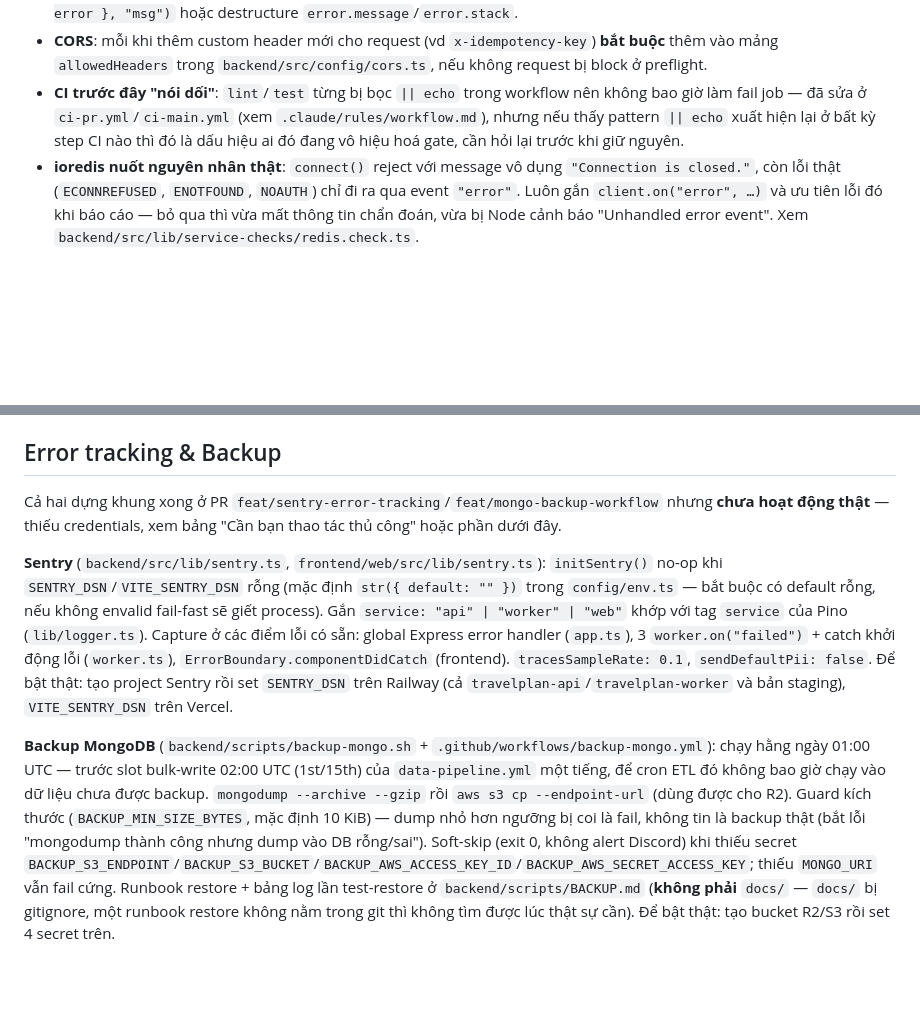
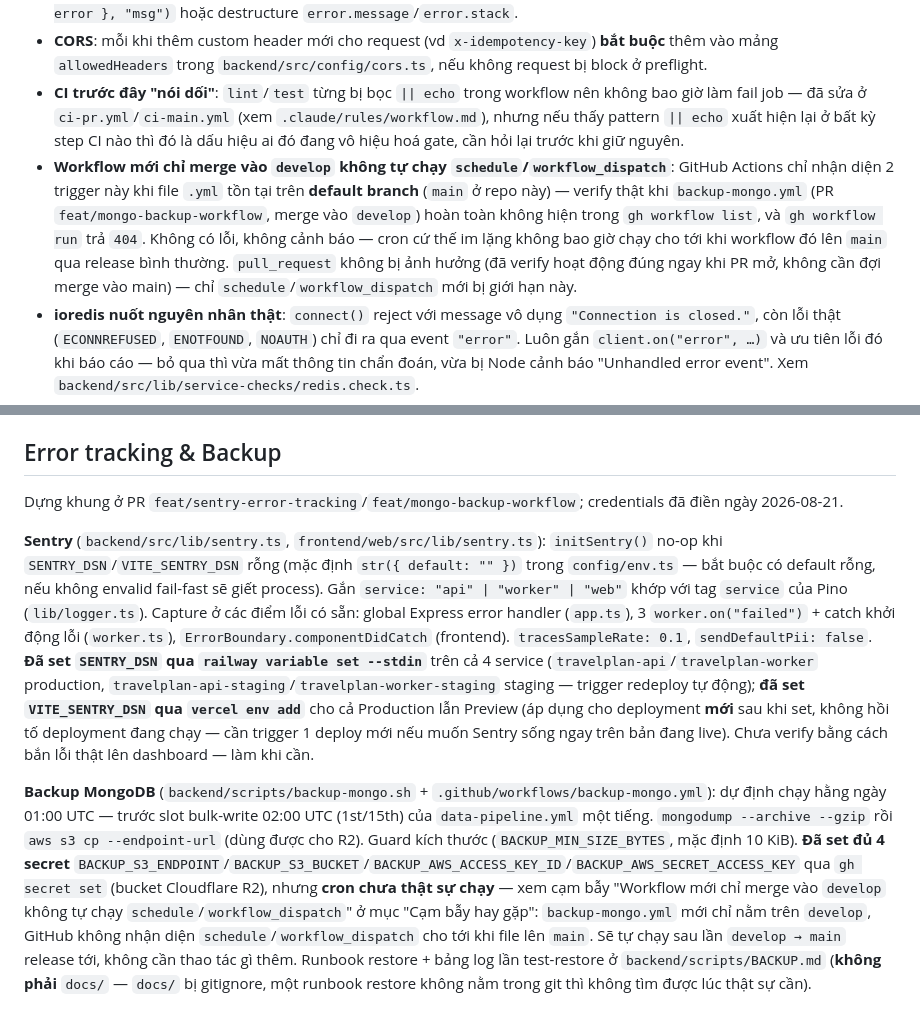
Before and after one commit to tlamDson/plancare, a Markdown page: .claude/rules/tech-defaults.md, 2 parts joined by grey strips. Drawn GitHub-style; blank space fills up the shorter version.

Commit message:
document GitHub Actions default-branch gotcha, update Sentry/backup credential status
New pitfall found while verifying the backup workflow post-merge: schedule
and workflow_dispatch triggers are only recognized by GitHub Actions when
the workflow file exists on the repo's default branch (main here) —
verified by gh workflow list not showing backup-mongo.yml at all and
gh workflow run 404ing, despite the file being merged into develop. No
error, no warning — the cron just silently never fires until the workflow
reaches main via a normal release. pull_request triggers are unaffected.

Also updates the Error tracking & Backup section and CLAUDE.md's summary
line to reflect that SENTRY_DSN/VITE_SENTRY_DSN (Railway + Vercel) and the
4 backup secrets (GitHub, Cloudflare R2 bucket) were actually set today —
previously both were flagged as "wired but no credentials," which is now
stale for the credentials part specifically (the backup cron still won't
run until the next develop → main release, per the gotcha above).

Co-Authored-By: Claude Sonnet 5 <noreply@anthropic.com>

```diff
--- a/.claude/rules/tech-defaults.md
+++ b/.claude/rules/tech-defaults.md
@@ -88,6 +88,7 @@ npm run check:services -- --strict   # exit 1 nếu có FAIL (dùng cho CI)
 - **Pino "empty error object"**: `logger.error({ error }, "msg")` in ra `{}` rỗng vô dụng. Dùng `logger.error({ err: error }, "msg")` hoặc destructure `error.message`/`error.stack`.
 - **CORS**: mỗi khi thêm custom header mới cho request (vd `x-idempotency-key`) **bắt buộc** thêm vào mảng `allowedHeaders` trong `backend/src/config/cors.ts`, nếu không request bị block ở preflight.
 - **CI trước đây "nói dối"**: `lint`/`test` từng bị bọc `|| echo` trong workflow nên không bao giờ làm fail job — đã sửa ở `ci-pr.yml`/`ci-main.yml` (xem `.claude/rules/workflow.md`), nhưng nếu thấy pattern `|| echo` xuất hiện lại ở bất kỳ step CI nào thì đó là dấu hiệu ai đó đang vô hiệu hoá gate, cần hỏi lại trước khi giữ nguyên.
+- **Workflow mới chỉ merge vào `develop` không tự chạy `schedule`/`workflow_dispatch`**: GitHub Actions chỉ nhận diện 2 trigger này khi file `.yml` tồn tại trên **default branch** (`main` ở repo này) — verify thật khi `backup-mongo.yml` (PR `feat/mongo-backup-workflow`, merge vào `develop`) hoàn toàn không hiện trong `gh workflow list`, và `gh workflow run` trả `404`. Không có lỗi, không cảnh báo — cron cứ thế im lặng không bao giờ chạy cho tới khi workflow đó lên `main` qua release bình thường. `pull_request` không bị ảnh hưởng (đã verify hoạt động đúng ngay khi PR mở, không cần đợi merge vào main) — chỉ `schedule`/`workflow_dispatch` mới bị giới hạn này.
 - **ioredis nuốt nguyên nhân thật**: `connect()` reject với message vô dụng `"Connection is closed."`, còn lỗi thật (`ECONNREFUSED`, `ENOTFOUND`, `NOAUTH`) chỉ đi ra qua event `"error"`. Luôn gắn `client.on("error", …)` và ưu tiên lỗi đó khi báo cáo — bỏ qua thì vừa mất thông tin chẩn đoán, vừa bị Node cảnh báo "Unhandled error event". Xem `backend/src/lib/service-checks/redis.check.ts`.
 - **Logic connection Redis nằm ở `backend/src/lib/redis-options.ts`** (pure, có test), `queue.ts` chỉ gọi `buildRedisConnectionOptions(env)`. Đừng copy heuristic TLS ra chỗ khác — `queue.ts` import `config/env` và mở sẵn một IORedis connection lúc module load, nên **không import được từ script/tooling**; dùng `redis-options.ts` thay vì nhân bản.
 - **Redis TLS**: `backend/src/lib/queue.ts` tự nhận diện `redis://` vs `rediss://` từ `REDIS_URL`, và có heuristic theo host (`railway.internal`/`localhost`/`127.0.0.1`/`redis` → không TLS). Khi bật TLS, code đặt `rejectUnauthorized: false` — chấp nhận được cho vài managed Redis có self-signed cert, nhưng đừng mở rộng phạm vi này mà không cân nhắc.
@@ -173,8 +174,8 @@ Railway (API + worker + Redis), Vercel (`npx turbo run build --filter=@travelpla
 
 ## Error tracking & Backup
 
-Cả hai dựng khung xong ở PR `feat/sentry-error-tracking`/`feat/mongo-backup-workflow` nhưng **chưa hoạt động thật** — thiếu credentials, xem bảng "Cần bạn thao tác thủ công" hoặc phần dưới đây.
+Dựng khung ở PR `feat/sentry-error-tracking`/`feat/mongo-backup-workflow`; credentials đã điền ngày 2026-08-21.
 
-**Sentry** (`backend/src/lib/sentry.ts`, `frontend/web/src/lib/sentry.ts`): `initSentry()` no-op khi `SENTRY_DSN`/`VITE_SENTRY_DSN` rỗng (mặc định `str({ default: "" })` trong `config/env.ts` — bắt buộc có default rỗng, nếu không envalid fail-fast sẽ giết process). Gắn `service: "api" | "worker" | "web"` khớp với tag `service` của Pino (`lib/logger.ts`). Capture ở các điểm lỗi có sẵn: global Express error handler (`app.ts`), 3 `worker.on("failed")` + catch khởi động lỗi (`worker.ts`), `ErrorBoundary.componentDidCatch` (frontend). `tracesSampleRate: 0.1`, `sendDefaultPii: false`. Để bật thật: tạo project Sentry rồi set `SENTRY_DSN` trên Railway (cả `travelplan-api`/`travelplan-worker` và bản staging), `VITE_SENTRY_DSN` trên Vercel.
+**Sentry** (`backend/src/lib/sentry.ts`, `frontend/web/src/lib/sentry.ts`): `initSentry()` no-op khi `SENTRY_DSN`/`VITE_SENTRY_DSN` rỗng (mặc định `str({ default: "" })` trong `config/env.ts` — bắt buộc có default rỗng, nếu không envalid fail-fast sẽ giết process). Gắn `service: "api" | "worker" | "web"` khớp với tag `service` của Pino (`lib/logger.ts`). Capture ở các điểm lỗi có sẵn: global Express error handler (`app.ts`), 3 `worker.on("failed")` + catch khởi động lỗi (`worker.ts`), `ErrorBoundary.componentDidCatch` (frontend). `tracesSampleRate: 0.1`, `sendDefaultPii: false`. **Đã set `SENTRY_DSN` qua `railway variable set --stdin`** trên cả 4 service (`travelplan-api`/`travelplan-worker` production, `travelplan-api-staging`/`travelplan-worker-staging` staging — trigger redeploy tự động); **đã set `VITE_SENTRY_DSN` qua `vercel env add`** cho cả Production lẫn Preview (áp dụng cho deployment **mới** sau khi set, không hồi tố deployment đang chạy — cần trigger 1 deploy mới nếu muốn Sentry sống ngay trên bản đang live). Chưa verify bằng cách bắn lỗi thật lên dashboard — làm khi cần.
 
-**Backup MongoDB** (`backend/scripts/backup-mongo.sh` + `.github/workflows/backup-mongo.yml`): chạy hằng ngày 01:00 UTC — trước slot bulk-write 02:00 UTC (1st/15th) của `data-pipeline.yml` một tiếng, để cron ETL đó không bao giờ chạy vào dữ liệu chưa được backup. `mongodump --archive --gzip` rồi `aws s3 cp --endpoint-url` (dùng được cho R2). Guard kích thước (`BACKUP_MIN_SIZE_BYTES`, mặc định 10 KiB) — dump nhỏ hơn ngưỡng bị coi là fail, không tin là backup thật (bắt lỗi "mongodump thành công nhưng dump vào DB rỗng/sai"). Soft-skip (exit 0, không alert Discord) khi thiếu secret `BACKUP_S3_ENDPOINT`/`BACKUP_S3_BUCKET`/`BACKUP_AWS_ACCESS_KEY_ID`/`BACKUP_AWS_SECRET_ACCESS_KEY`; thiếu `MONGO_URI` vẫn fail cứng. Runbook restore + bảng log lần test-restore ở `backend/scripts/BACKUP.md` (**không phải** `docs/` — `docs/` bị gitignore, một runbook restore không nằm trong git thì không tìm được lúc thật sự cần). Để bật thật: tạo bucket R2/S3 rồi set 4 secret trên.
+**Backup MongoDB** (`backend/scripts/backup-mongo.sh` + `.github/workflows/backup-mongo.yml`): dự định chạy hằng ngày 01:00 UTC — trước slot bulk-write 02:00 UTC (1st/15th) của `data-pipeline.yml` một tiếng. `mongodump --archive --gzip` rồi `aws s3 cp --endpoint-url` (dùng được cho R2). Guard kích thước (`BACKUP_MIN_SIZE_BYTES`, mặc định 10 KiB). **Đã set đủ 4 secret** `BACKUP_S3_ENDPOINT`/`BACKUP_S3_BUCKET`/`BACKUP_AWS_ACCESS_KEY_ID`/`BACKUP_AWS_SECRET_ACCESS_KEY` qua `gh secret set` (bucket Cloudflare R2), nhưng **cron chưa thật sự chạy** — xem cạm bẫy "Workflow mới chỉ merge vào `develop` không tự chạy `schedule`/`workflow_dispatch`" ở mục "Cạm bẫy hay gặp": `backup-mongo.yml` mới chỉ nằm trên `develop`, GitHub không nhận diện `schedule`/`workflow_dispatch` cho tới khi file lên `main`. Sẽ tự chạy sau lần `develop → main` release tới, không cần thao tác gì thêm. Runbook restore + bảng log lần test-restore ở `backend/scripts/BACKUP.md` (**không phải** `docs/` — `docs/` bị gitignore, một runbook restore không nằm trong git thì không tìm được lúc thật sự cần).
```
Also changed, not shown: CLAUDE.md (+1 -1 lines).
